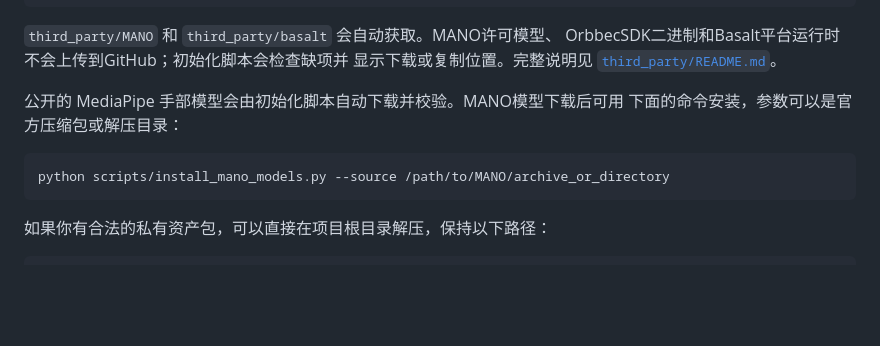
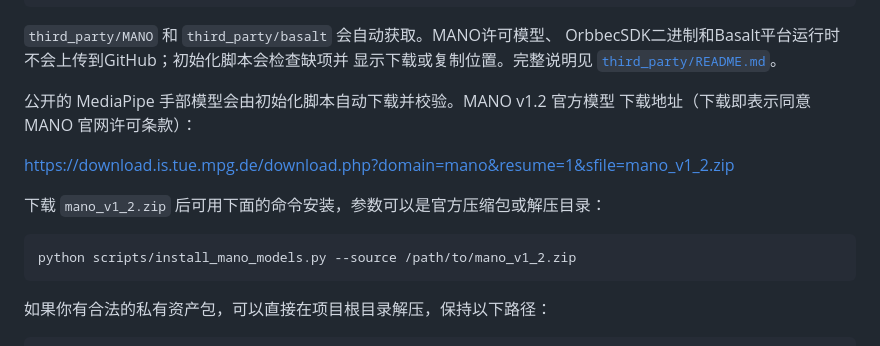
Before and after one commit to zdh1213112/ego_hand_system, a Markdown page: README.md, the part around the change. Rendered like a GitHub page; blank space fills up the shorter version.

Commit message:
feat: 更新MANO v1.2模型下载地址和安装命令

````diff
--- a/README.md
+++ b/README.md
@@ -53,11 +53,15 @@ git submodule update --init third_party/MANO third_party/basalt
 OrbbecSDK二进制和Basalt平台运行时不会上传到GitHub；初始化脚本会检查缺项并
 显示下载或复制位置。完整说明见 [`third_party/README.md`](third_party/README.md)。
 
-公开的 MediaPipe 手部模型会由初始化脚本自动下载并校验。MANO模型下载后可用
-下面的命令安装，参数可以是官方压缩包或解压目录：
+公开的 MediaPipe 手部模型会由初始化脚本自动下载并校验。MANO v1.2 官方模型
+下载地址（下载即表示同意 MANO 官网许可条款）：
+
+<https://download.is.tue.mpg.de/download.php?domain=mano&resume=1&sfile=mano_v1_2.zip>
+
+下载 `mano_v1_2.zip` 后可用下面的命令安装，参数可以是官方压缩包或解压目录：
 
 ```bash
-python scripts/install_mano_models.py --source /path/to/MANO/archive_or_directory
+python scripts/install_mano_models.py --source /path/to/mano_v1_2.zip
 ```
 
 如果你有合法的私有资产包，可以直接在项目根目录解压，保持以下路径：
````
